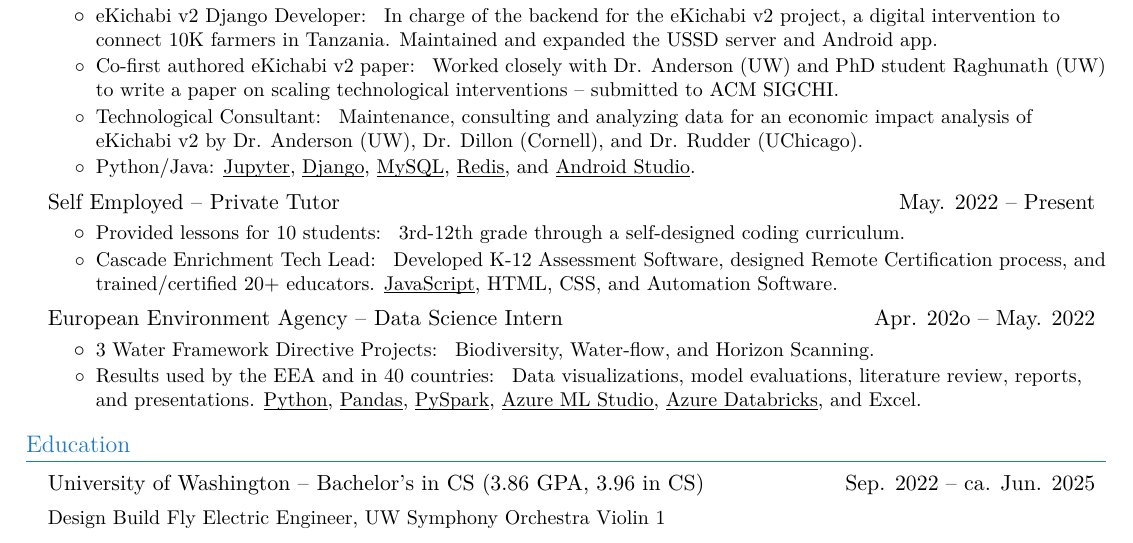
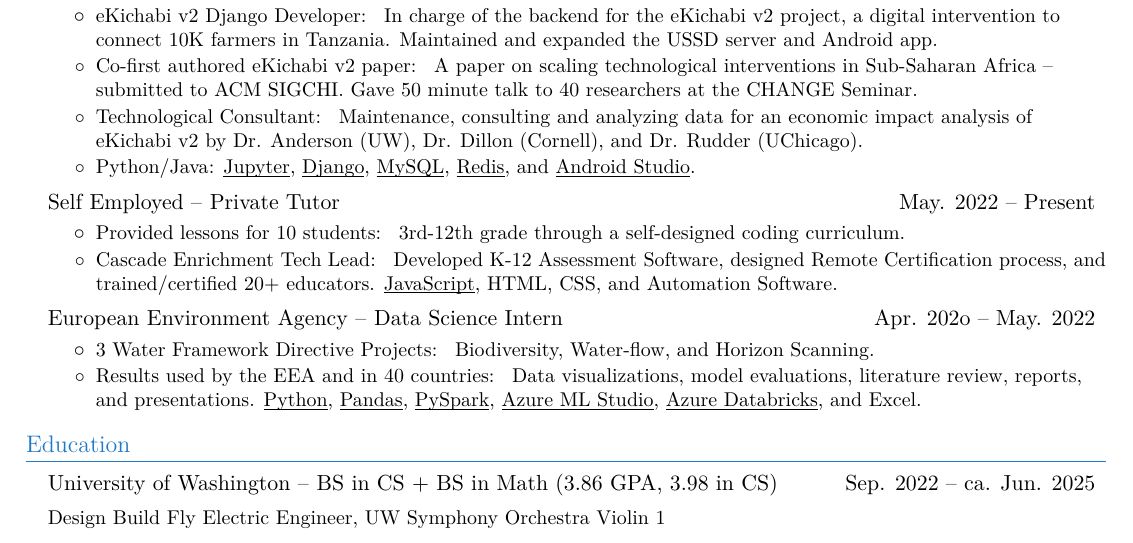
Before and after one commit to SanderGi/SanderGi.github.io, a LaTeX CV (Alexander Metzger CV.tex): part of the page, cut so that both start at the same text. Compiled offline with XeLaTeX.

Commit message:
resume update

```diff
--- a/Alexander Metzger CV.tex
+++ b/Alexander Metzger CV.tex
@@ -132,7 +132,7 @@
             In charge of the backend for the eKichabi v2 project, a digital intervention to connect 10K farmers in Tanzania. Maintained and expanded the USSD server and Android app.
         }
         \resumeItem{Co-first authored eKichabi v2 paper}{
-            Worked closely with Dr. Anderson (UW) and PhD student Raghunath (UW) to write a paper on scaling technological interventions -- submitted to ACM SIGCHI.
+            A paper on scaling technological interventions in Sub-Saharan Africa -- submitted to ACM SIGCHI. Gave 50 minute talk to 40 researchers at the CHANGE Seminar.
         }
         \resumeItem{Technological Consultant}{
             Maintenance, consulting and analyzing data for an economic impact analysis of eKichabi v2 by Dr. Anderson (UW), Dr. Dillon (Cornell), and Dr. Rudder (UChicago).
@@ -168,7 +168,7 @@
 \resumeSubHeadingListStart
     \resumeTopItem
         {University of Washington}
-        {Bachelor's in CS (3.86 GPA, 3.96 in CS)}
+        {BS in CS + BS in Math (3.86 GPA, 3.98 in CS)}
         {Sep. 2022 -- ca. Jun. 2025}{
             Design Build Fly Electric Engineer, UW Symphony Orchestra Violin 1
         }
```
Also changed, not shown: Alexander Metzger CV.pdf.
